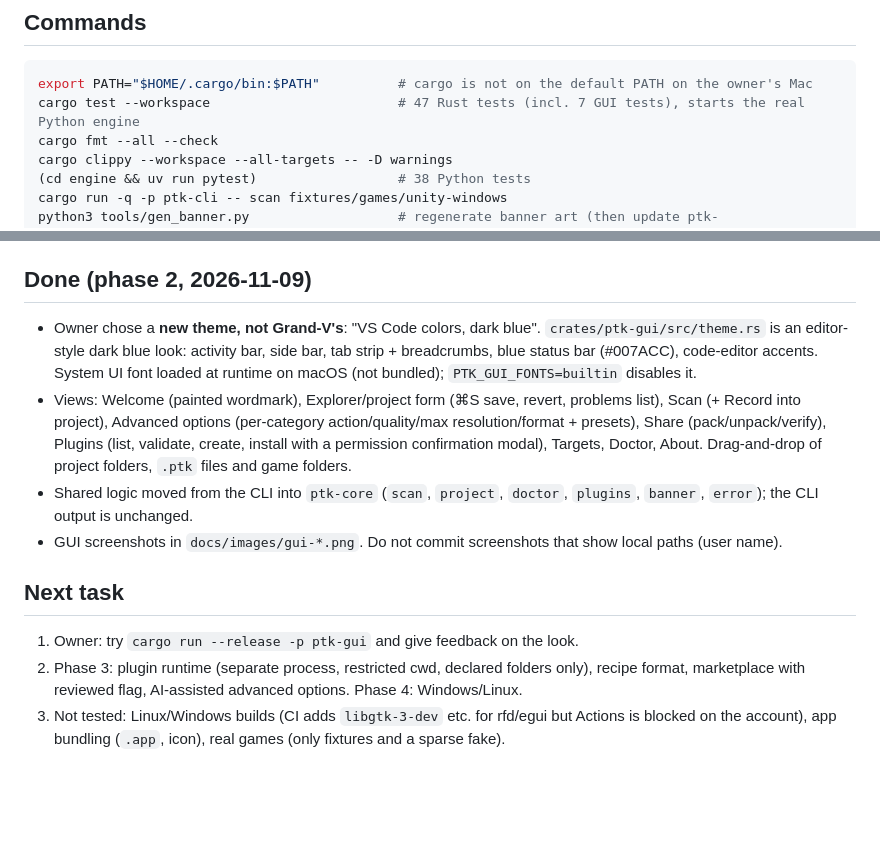
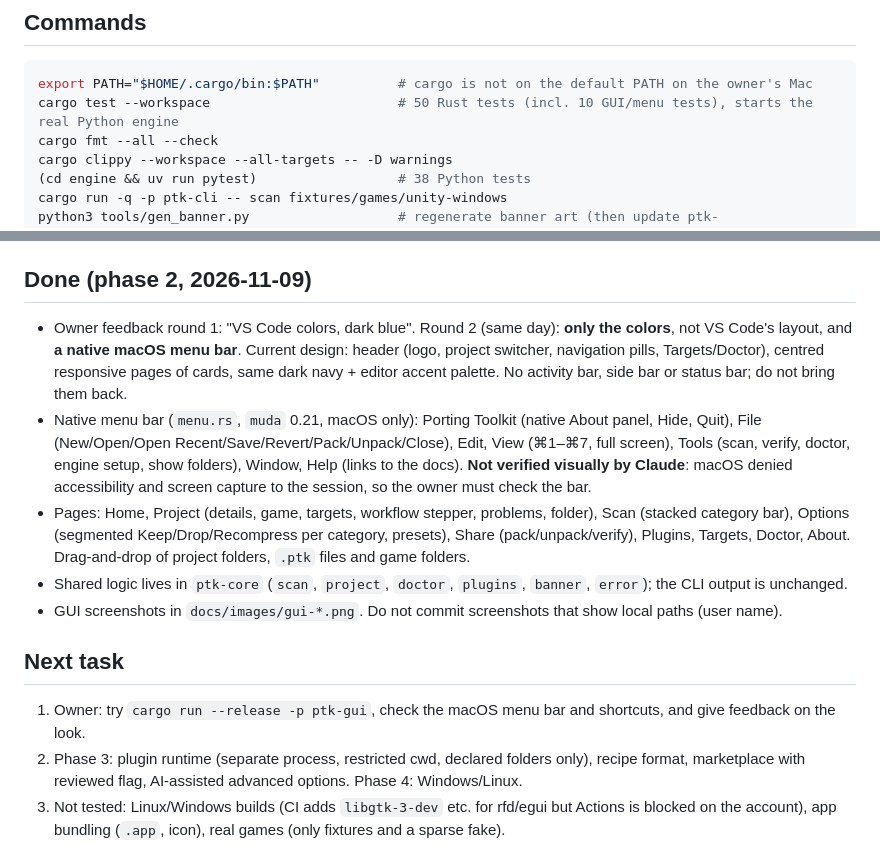
Before and after one commit to Hallel133/Porting-Toolkit, a Markdown page: CLAUDE.md, 2 parts joined by grey strips. Rendered like a GitHub page; blank space fills up the shorter version.

````diff
--- a/CLAUDE.md
+++ b/CLAUDE.md
@@ -24,7 +24,7 @@ A community tool to manage, convert, export and import game projects between pla
 ## Commands
 ```bash
 export PATH="$HOME/.cargo/bin:$PATH"          # cargo is not on the default PATH on the owner's Mac
-cargo test --workspace                        # 47 Rust tests (incl. 7 GUI tests), starts the real Python engine
+cargo test --workspace                        # 50 Rust tests (incl. 10 GUI/menu tests), starts the real Python engine
 cargo fmt --all --check
 cargo clippy --workspace --all-targets -- -D warnings
 (cd engine && uv run pytest)                  # 38 Python tests
@@ -45,13 +45,14 @@ cargo run -p ptk-gui -- --view scan --project P --game G --run --screenshot out.
 - `ptk doctor` was run for real on the owner's Mac; it created the managed env with uv.
 
 ## Done (phase 2, 2026-11-09)
-- Owner chose a **new theme, not Grand-V's**: "VS Code colors, dark blue". `crates/ptk-gui/src/theme.rs` is an editor-style dark blue look: activity bar, side bar, tab strip + breadcrumbs, blue status bar (#007ACC), code-editor accents. System UI font loaded at runtime on macOS (not bundled); `PTK_GUI_FONTS=builtin` disables it.
-- Views: Welcome (painted wordmark), Explorer/project form (⌘S save, revert, problems list), Scan (+ Record into project), Advanced options (per-category action/quality/max resolution/format + presets), Share (pack/unpack/verify), Plugins (list, validate, create, install with a permission confirmation modal), Targets, Doctor, About. Drag-and-drop of project folders, `.ptk` files and game folders.
-- Shared logic moved from the CLI into `ptk-core` (`scan`, `project`, `doctor`, `plugins`, `banner`, `error`); the CLI output is unchanged.
+- Owner feedback round 1: "VS Code colors, dark blue". Round 2 (same day): **only the colors**, not VS Code's layout, and **a native macOS menu bar**. Current design: header (logo, project switcher, navigation pills, Targets/Doctor), centred responsive pages of cards, same dark navy + editor accent palette. No activity bar, side bar or status bar; do not bring them back.
+- Native menu bar (`menu.rs`, `muda` 0.21, macOS only): Porting Toolkit (native About panel, Hide, Quit), File (New/Open/Open Recent/Save/Revert/Pack/Unpack/Close), Edit, View (⌘1–⌘7, full screen), Tools (scan, verify, doctor, engine setup, show folders), Window, Help (links to the docs). **Not verified visually by Claude**: macOS denied accessibility and screen capture to the session, so the owner must check the bar.
+- Pages: Home, Project (details, game, targets, workflow stepper, problems, folder), Scan (stacked category bar), Options (segmented Keep/Drop/Recompress per category, presets), Share (pack/unpack/verify), Plugins, Targets, Doctor, About. Drag-and-drop of project folders, `.ptk` files and game folders.
+- Shared logic lives in `ptk-core` (`scan`, `project`, `doctor`, `plugins`, `banner`, `error`); the CLI output is unchanged.
 - GUI screenshots in `docs/images/gui-*.png`. Do not commit screenshots that show local paths (user name).
 
 ## Next task
-1. Owner: try `cargo run --release -p ptk-gui` and give feedback on the look.
+1. Owner: try `cargo run --release -p ptk-gui`, check the macOS menu bar and shortcuts, and give feedback on the look.
 2. Phase 3: plugin runtime (separate process, restricted cwd, declared folders only), recipe format, marketplace with reviewed flag, AI-assisted advanced options. Phase 4: Windows/Linux.
 3. Not tested: Linux/Windows builds (CI adds `libgtk-3-dev` etc. for rfd/egui but Actions is blocked on the account), app bundling (`.app`, icon), real games (only fixtures and a sparse fake).
 
````
Also changed, not shown: ARCHITECTURE.md (+27 -19 lines), README.md (+11 -7 lines), docs/images/gui-home.png (added), docs/images/gui-narrow.png (added), docs/images/gui-options.png, docs/images/gui-project.png, docs/images/gui-scan.png, docs/images/gui-welcome.png (deleted), 8 other files.
